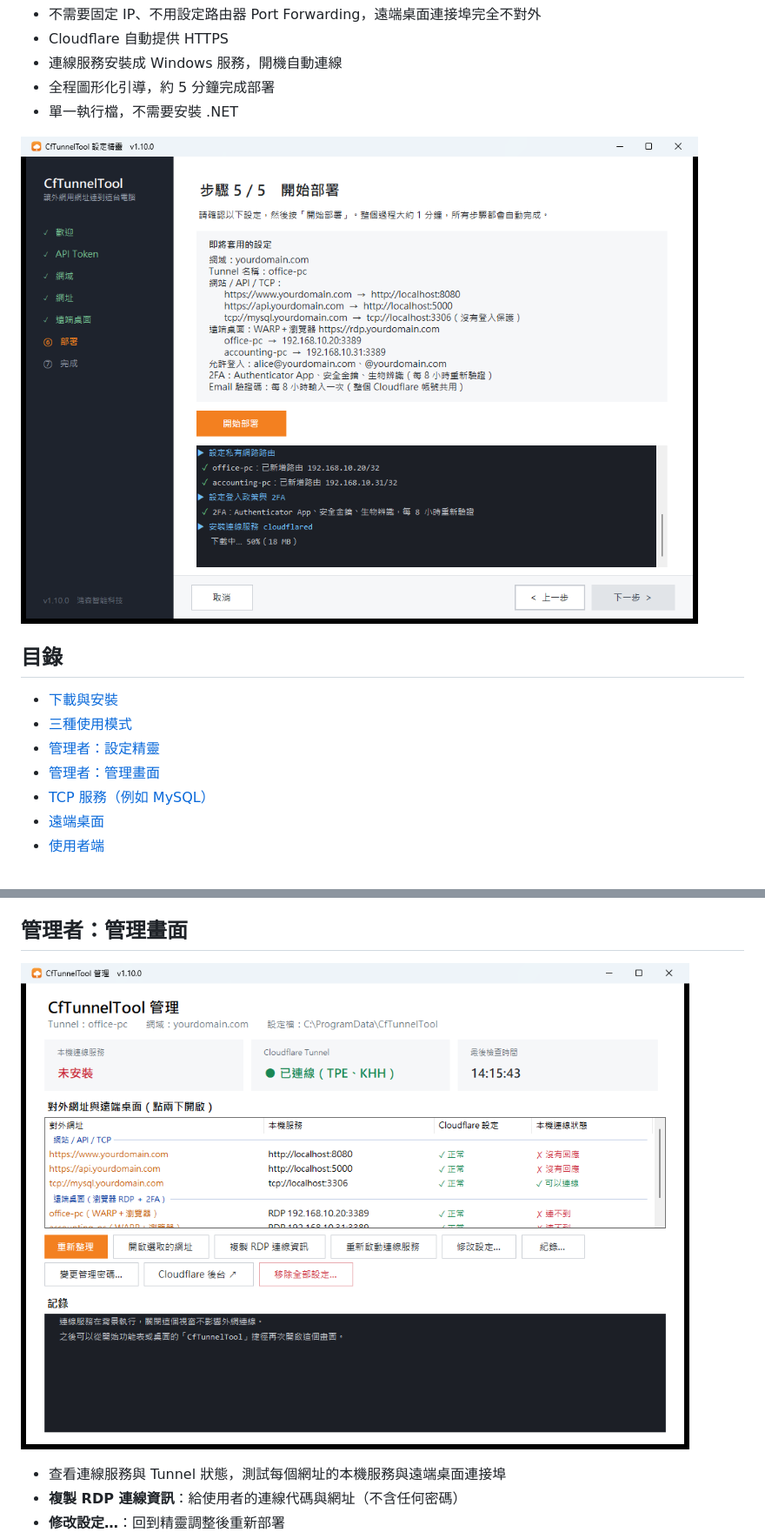
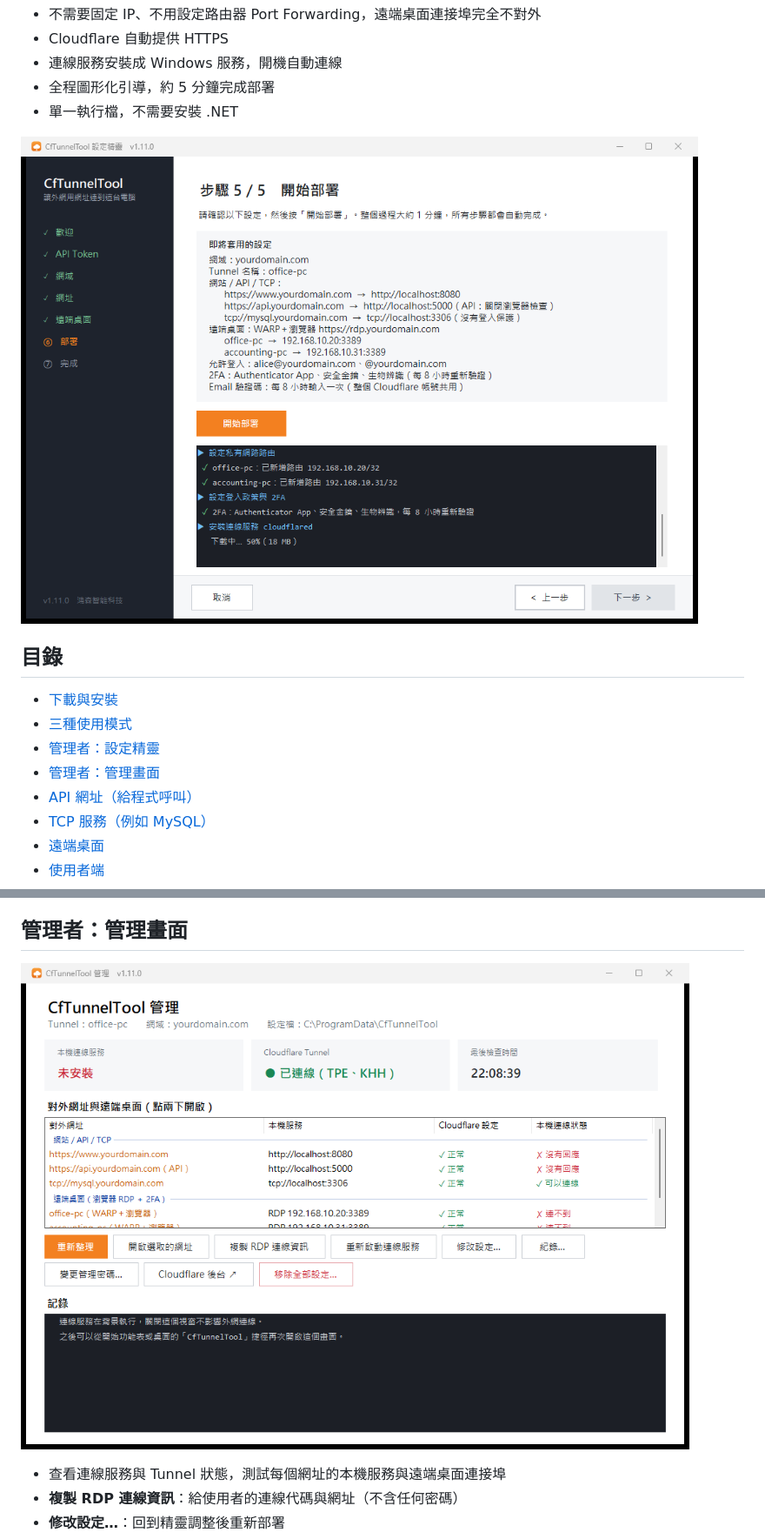
Before and after one commit to ad823/CfTunnelTool, a Markdown page: README.md, 2 parts joined by grey strips. Shown at 87% size. GitHub-like rendering; pictures changed too: docs/screenshots/4-deploy.png, docs/screenshots/6-dashboard.png.

```diff
--- a/README.md
+++ b/README.md
@@ -26,6 +26,7 @@ Windows 圖形介面工具，用 **Cloudflare Tunnel** 做兩件事：
 - [三種使用模式](#三種使用模式)
 - [管理者：設定精靈](#管理者設定精靈)
 - [管理者：管理畫面](#管理者管理畫面)
+- [API 網址（給程式呼叫）](#api-網址給程式呼叫)
 - [TCP 服務（例如 MySQL）](#tcp-服務例如-mysql)
 - [遠端桌面](#遠端桌面)
 - [使用者端](#使用者端)
```
Also changed, not shown: other parts of README.md (+19 -3 lines), docs/screenshots/1-token.png, docs/screenshots/2-routes.png, docs/screenshots/5-done.png, 12 other files.
